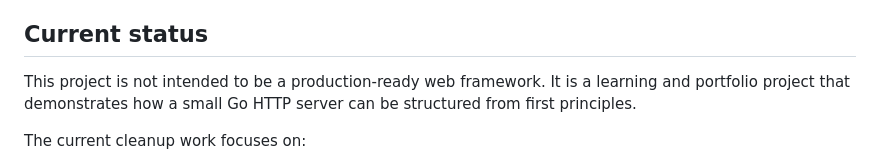
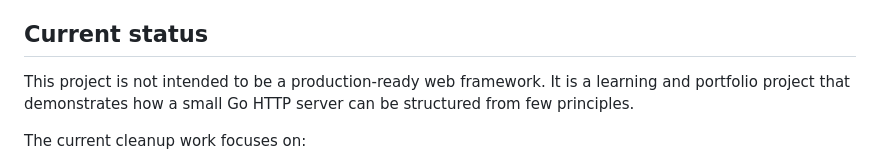
Before and after one commit to juhanikol/go_server, a Markdown page: README.md, the part around the change. GitHub-like rendering.

Commit message:
wording correction

```diff
--- a/README.md
+++ b/README.md
@@ -122,7 +122,7 @@ The example config file is at `cmd/example_server/server.json`. It is useful as
 
 ## Current status
 
-This project is not intended to be a production-ready web framework. It is a learning and portfolio project that demonstrates how a small Go HTTP server can be structured from first principles.
+This project is not intended to be a production-ready web framework. It is a learning and portfolio project that demonstrates how a small Go HTTP server can be structured from few principles.
 
 The current cleanup work focuses on:
 
```
